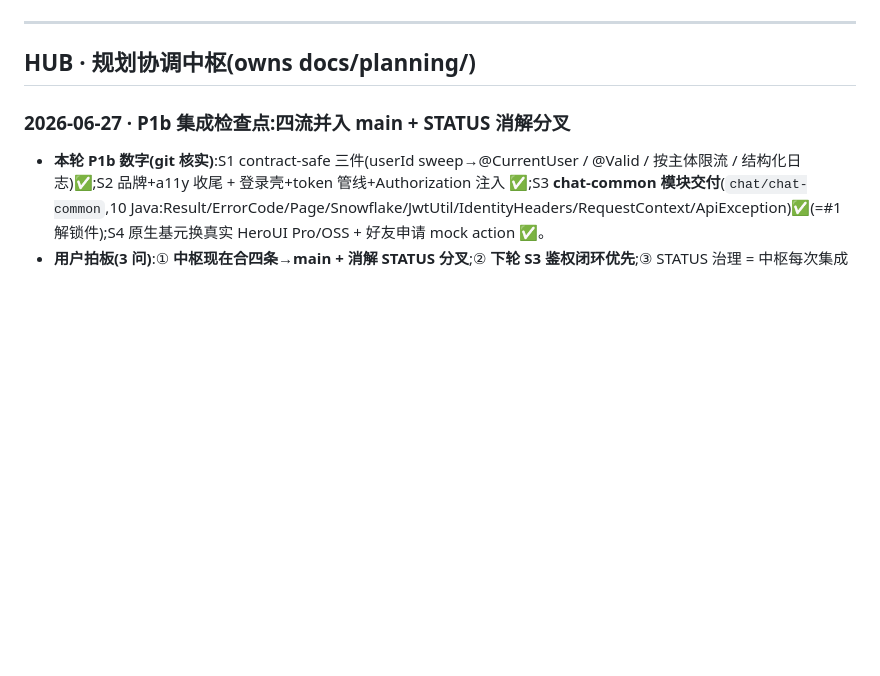
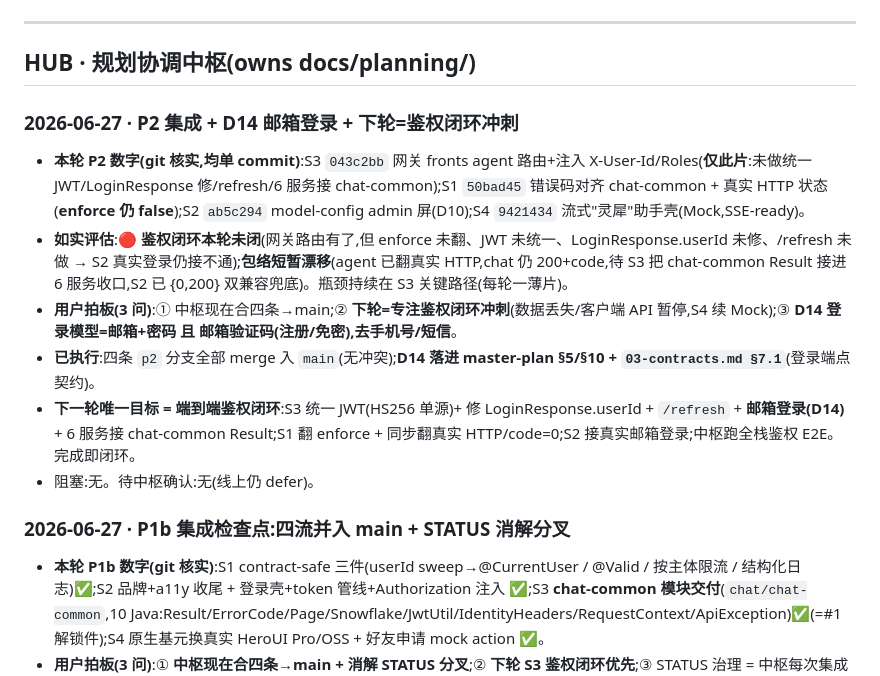
Before and after one commit to Hanwen-Jiang/lingxi, a Markdown page: docs/planning/STATUS.md, the part around the change. Rendered like a GitHub page; blank space fills up the shorter version.

Commit message:
docs(planning): P2 integration checkpoint + D14 email-only login model
Co-Authored-By: Claude Opus 4.8 <noreply@anthropic.com>

```diff
--- a/docs/planning/STATUS.md
+++ b/docs/planning/STATUS.md
@@ -19,6 +19,14 @@
 ---
 
 ## HUB · 规划协调中枢(owns docs/planning/)
+
+### 2026-06-27 · P2 集成 + D14 邮箱登录 + 下轮=鉴权闭环冲刺
+- **本轮 P2 数字(git 核实,均单 commit)**:S3 `043c2bb` 网关 fronts agent 路由+注入 X-User-Id/Roles(**仅此片**:未做统一 JWT/LoginResponse 修/refresh/6 服务接 chat-common);S1 `50bad45` 错误码对齐 chat-common + 真实 HTTP 状态(**enforce 仍 false**);S2 `ab5c294` model-config admin 屏(D10);S4 `9421434` 流式"灵犀"助手壳(Mock,SSE-ready)。
+- **如实评估**:🔴 **鉴权闭环本轮未闭**(网关路由有了,但 enforce 未翻、JWT 未统一、LoginResponse.userId 未修、/refresh 未做 → S2 真实登录仍接不通);**包络短暂漂移**(agent 已翻真实 HTTP,chat 仍 200+code,待 S3 把 chat-common Result 接进 6 服务收口,S2 已 {0,200} 双兼容兜底)。瓶颈持续在 S3 关键路径(每轮一薄片)。
+- **用户拍板(3 问)**:① 中枢现在合四条→main;② **下轮=专注鉴权闭环冲刺**(数据丢失/客户端 API 暂停,S4 续 Mock);③ **D14 登录模型=邮箱+密码 且 邮箱验证码(注册/免密),去手机号/短信**。
+- **已执行**:四条 `p2` 分支全部 merge 入 `main`(无冲突);**D14 落进 master-plan §5/§10 + `03-contracts.md §7.1`**(登录端点契约)。
+- **下一轮唯一目标 = 端到端鉴权闭环**:S3 统一 JWT(HS256 单源)+ 修 LoginResponse.userId + `/refresh` + **邮箱登录(D14)** + 6 服务接 chat-common Result;S1 翻 enforce + 同步翻真实 HTTP/code=0;S2 接真实邮箱登录;中枢跑全栈鉴权 E2E。完成即闭环。
+- 阻塞:无。待中枢确认:无(线上仍 defer)。
 
 ### 2026-06-27 · P1b 集成检查点:四流并入 main + STATUS 消解分叉
 - **本轮 P1b 数字(git 核实)**:S1 contract-safe 三件(userId sweep→@CurrentUser / @Valid / 按主体限流 / 结构化日志)✅;S2 品牌+a11y 收尾 + 登录壳+token 管线+Authorization 注入 ✅;S3 **chat-common 模块交付**(`chat/chat-common`,10 Java:Result/ErrorCode/Page/Snowflake/JwtUtil/IdentityHeaders/RequestContext/ApiException)✅(=#1 解锁件);S4 原生基元换真实 HeroUI Pro/OSS + 好友申请 mock action ✅。
```
Also changed, not shown: docs/planning/00-master-plan.md (+2 -0 lines), docs/planning/03-contracts.md (+15 -0 lines).
